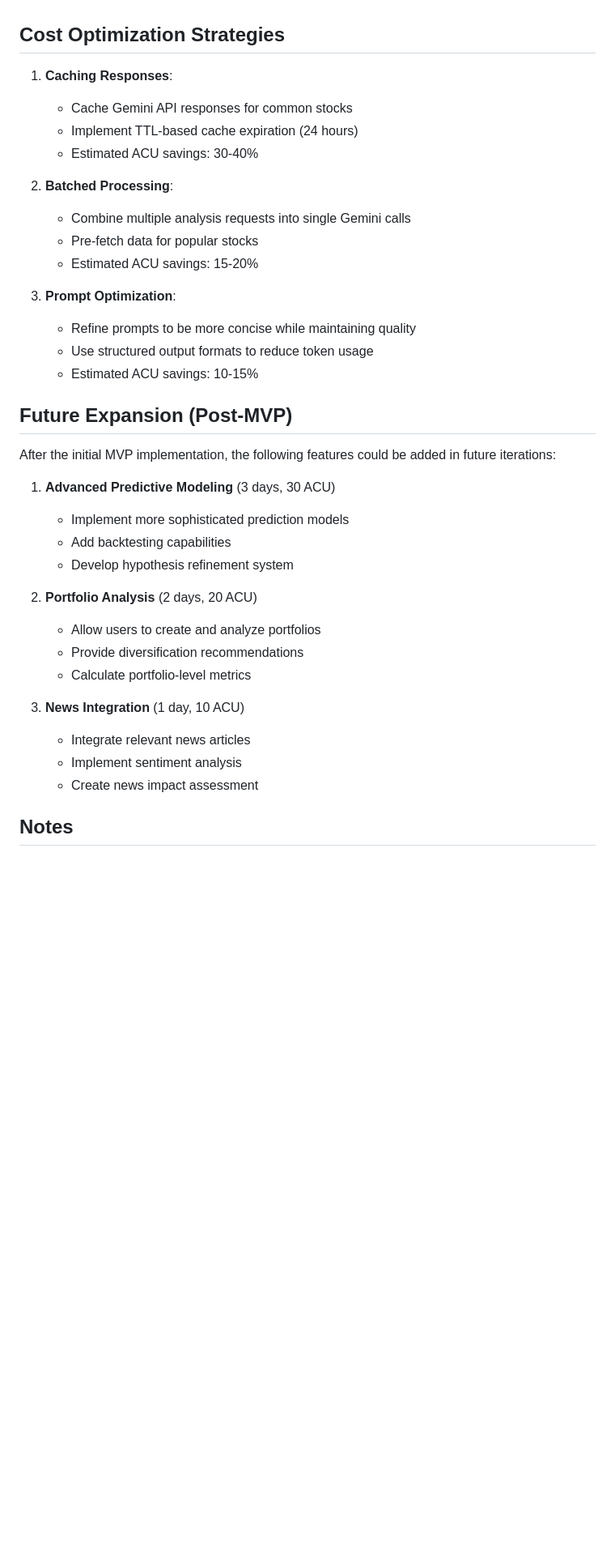
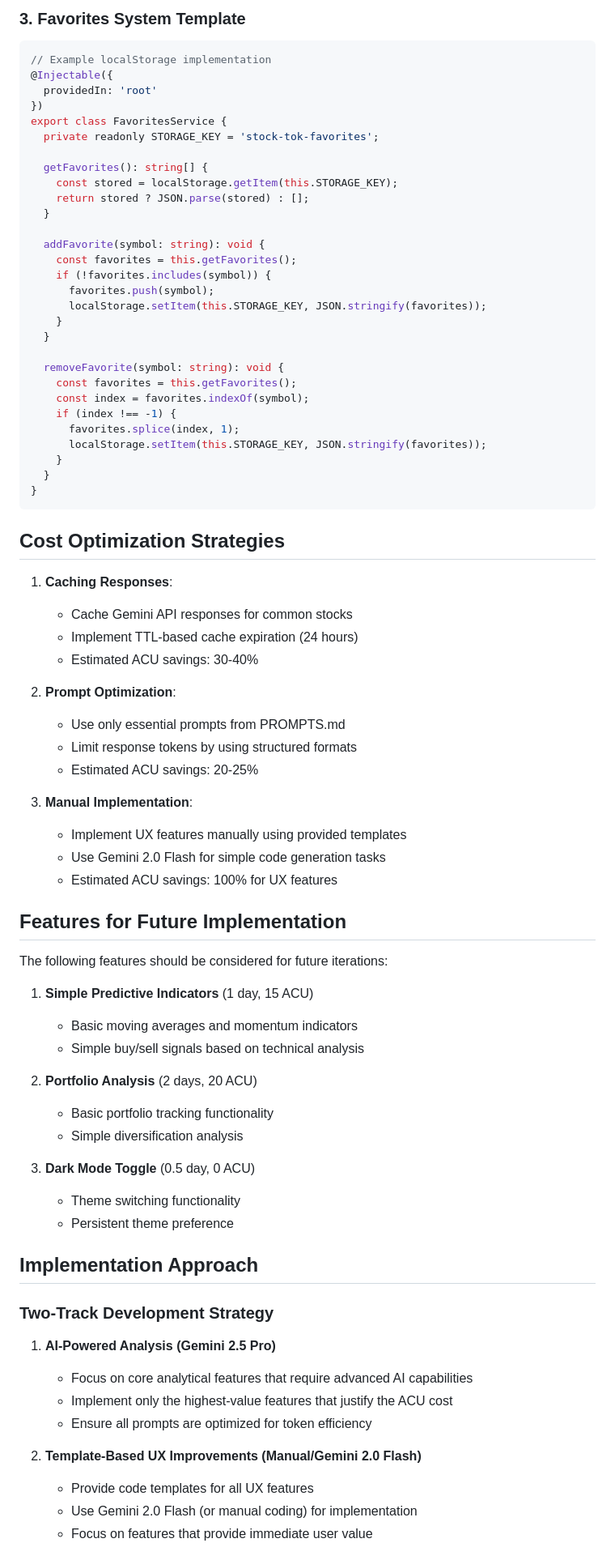
Before and after one commit to AnthonyKot/stock-tok, a Markdown page: BUDGET_ESTIMATES.md, the part around one of its changes. Shown at 81% size. GitHub-like rendering; blank space fills up the shorter version.

Commit message:
Update budget estimates to reduce ACU cost and provide implementation templates
Co-Authored-By: Anton Kot <kotatut@gmail.com>

````diff
--- a/BUDGET_ESTIMATES.md
+++ b/BUDGET_ESTIMATES.md
@@ -80,3 +116,35 @@ This document provides a focused implementation plan for enhancing Stock-Tok wit
+### 3. Favorites System Template
+```typescript
+// Example localStorage implementation
+@Injectable({
+  providedIn: 'root'
+})
+export class FavoritesService {
+  private readonly STORAGE_KEY = 'stock-tok-favorites';
+
+  getFavorites(): string[] {
+    const stored = localStorage.getItem(this.STORAGE_KEY);
+    return stored ? JSON.parse(stored) : [];
+  }
+
+  addFavorite(symbol: string): void {
+    const favorites = this.getFavorites();
+    if (!favorites.includes(symbol)) {
+      favorites.push(symbol);
+      localStorage.setItem(this.STORAGE_KEY, JSON.stringify(favorites));
+    }
+  }
+
+  removeFavorite(symbol: string): void {
+    const favorites = this.getFavorites();
+    const index = favorites.indexOf(symbol);
+    if (index !== -1) {
+      favorites.splice(index, 1);
+      localStorage.setItem(this.STORAGE_KEY, JSON.stringify(favorites));
+    }
+  }
+}
+```
 
 ## Cost Optimization Strategies
 
@@ -85,33 +153,43 @@ This document provides a focused implementation plan for enhancing Stock-Tok wit
    - Implement TTL-based cache expiration (24 hours)
    - Estimated ACU savings: 30-40%
 
-2. **Batched Processing**:
-   - Combine multiple analysis requests into single Gemini calls
-   - Pre-fetch data for popular stocks
-   - Estimated ACU savings: 15-20%
+2. **Prompt Optimization**:
+   - Use only essential prompts from PROMPTS.md
+   - Limit response tokens by using structured formats
+   - Estimated ACU savings: 20-25%
 
-3. **Prompt Optimization**:
-   - Refine prompts to be more concise while maintaining quality
-   - Use structured output formats to reduce token usage
-   - Estimated ACU savings: 10-15%
+3. **Manual Implementation**:
+   - Implement UX features manually using provided templates
+   - Use Gemini 2.0 Flash for simple code generation tasks
+   - Estimated ACU savings: 100% for UX features
 
-## Future Expansion (Post-MVP)
+## Features for Future Implementation
 
-After the initial MVP implementation, the following features could be added in future iterations:
+The following features should be considered for future iterations:
 
-1. **Advanced Predictive Modeling** (3 days, 30 ACU)
-   - Implement more sophisticated prediction models
-   - Add backtesting capabilities
-   - Develop hypothesis refinement system
+1. **Simple Predictive Indicators** (1 day, 15 ACU)
+   - Basic moving averages and momentum indicators
+   - Simple buy/sell signals based on technical analysis
 
 2. **Portfolio Analysis** (2 days, 20 ACU)
-   - Allow users to create and analyze portfolios
-   - Provide diversification recommendations
-   - Calculate portfolio-level metrics
+   - Basic portfolio tracking functionality
+   - Simple diversification analysis
 
-3. **News Integration** (1 day, 10 ACU)
-   - Integrate relevant news articles
-   - Implement sentiment analysis
-   - Create news impact assessment
+3. **Dark Mode Toggle** (0.5 day, 0 ACU)
+   - Theme switching functionality
+   - Persistent theme preference
 
-## Notes
+## Implementation Approach
+
+### Two-Track Development Strategy
+
+1. **AI-Powered Analysis (Gemini 2.5 Pro)**
+   - Focus on core analytical features that require advanced AI capabilities
+   - Implement only the highest-value features that justify the ACU cost
+   - Ensure all prompts are optimized for token efficiency
+
+2. **Template-Based UX Improvements (Manual/Gemini 2.0 Flash)**
+   - Provide code templates for all UX features
+   - Use Gemini 2.0 Flash (or manual coding) for implementation
+   - Focus on features that provide immediate user value
+
````
Also changed, not shown: other parts of BUDGET_ESTIMATES.md (+93 -56 lines).
